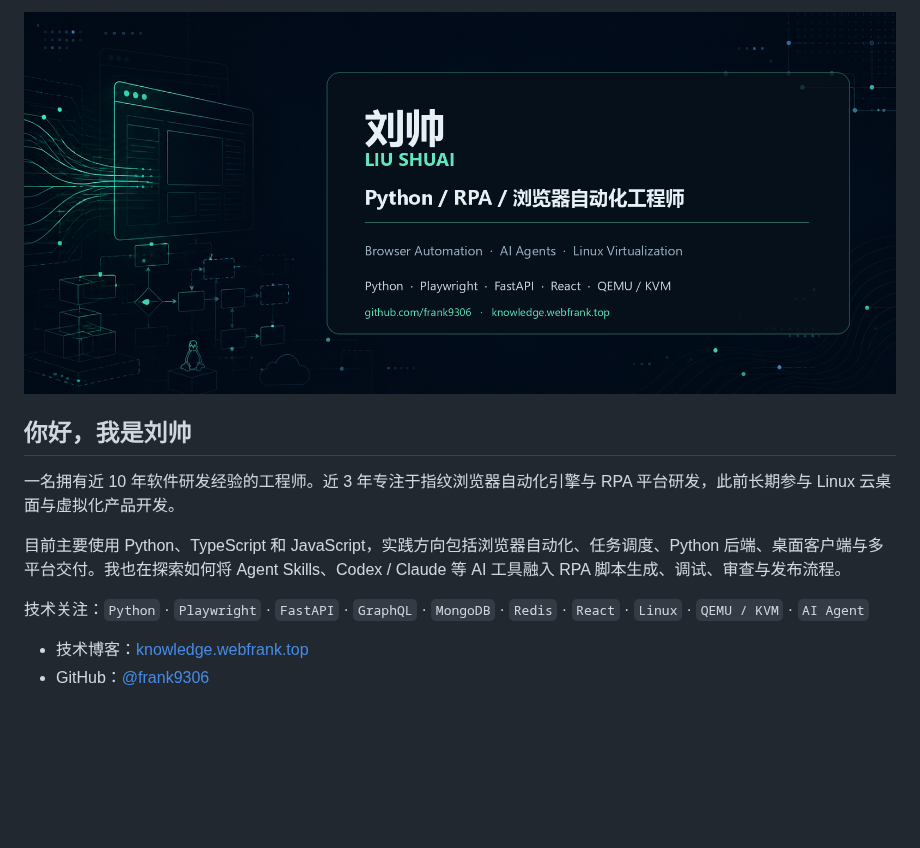
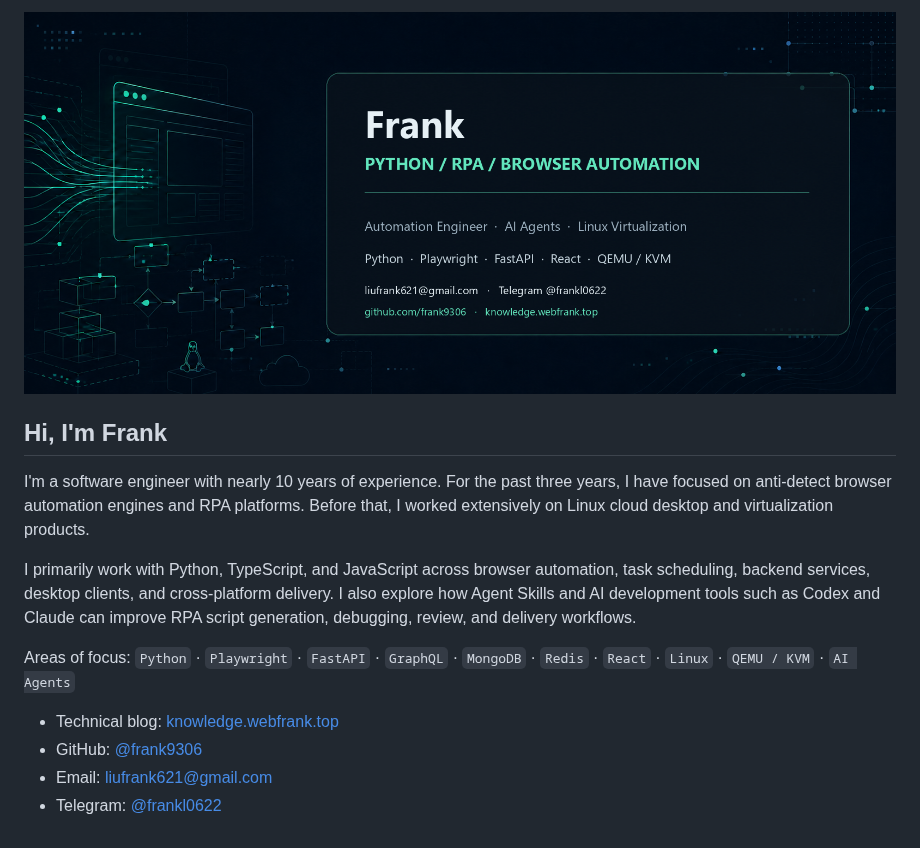
Before and after one commit to frank9306/frank9306, a Markdown page: README.md, the part around one of its changes. GitHub-like rendering; pictures changed too: github-frank9306-banner.png; blank space fills up the shorter version.

Commit message:
Update profile introduction and contact details

```diff
--- a/README.md
+++ b/README.md
@@ -2,11 +2,13 @@
 
-## 你好，我是刘帅
+## Hi, I'm Frank
 
-一名拥有近 10 年软件研发经验的工程师。近 3 年专注于指纹浏览器自动化引擎与 RPA 平台研发，此前长期参与 Linux 云桌面与虚拟化产品开发。
+I'm a software engineer with nearly 10 years of experience. For the past three years, I have focused on anti-detect browser automation engines and RPA platforms. Before that, I worked extensively on Linux cloud desktop and virtualization products.
 
-目前主要使用 Python、TypeScript 和 JavaScript，实践方向包括浏览器自动化、任务调度、Python 后端、桌面客户端与多平台交付。我也在探索如何将 Agent Skills、Codex / Claude 等 AI 工具融入 RPA 脚本生成、调试、审查与发布流程。
+I primarily work with Python, TypeScript, and JavaScript across browser automation, task scheduling, backend services, desktop clients, and cross-platform delivery. I also explore how Agent Skills and AI development tools such as Codex and Claude can improve RPA script generation, debugging, review, and delivery workflows.
 
-技术关注：`Python` · `Playwright` · `FastAPI` · `GraphQL` · `MongoDB` · `Redis` · `React` · `Linux` · `QEMU / KVM` · `AI Agent`
+Areas of focus: `Python` · `Playwright` · `FastAPI` · `GraphQL` · `MongoDB` · `Redis` · `React` · `Linux` · `QEMU / KVM` · `AI Agents`
 
-- 技术博客：[knowledge.webfrank.top](https://knowledge.webfrank.top/)
-- GitHub：[@frank9306](https://github.com/frank9306)
+- Technical blog: [knowledge.webfrank.top](https://knowledge.webfrank.top/)
+- GitHub: [@frank9306](https://github.com/frank9306)
+- Email: [liufrank621@gmail.com](mailto:liufrank621@gmail.com)
+- Telegram: [@frankl0622](https://t.me/frankl0622)
```
Also changed, not shown: other parts of README.md (+1 -1 lines).
